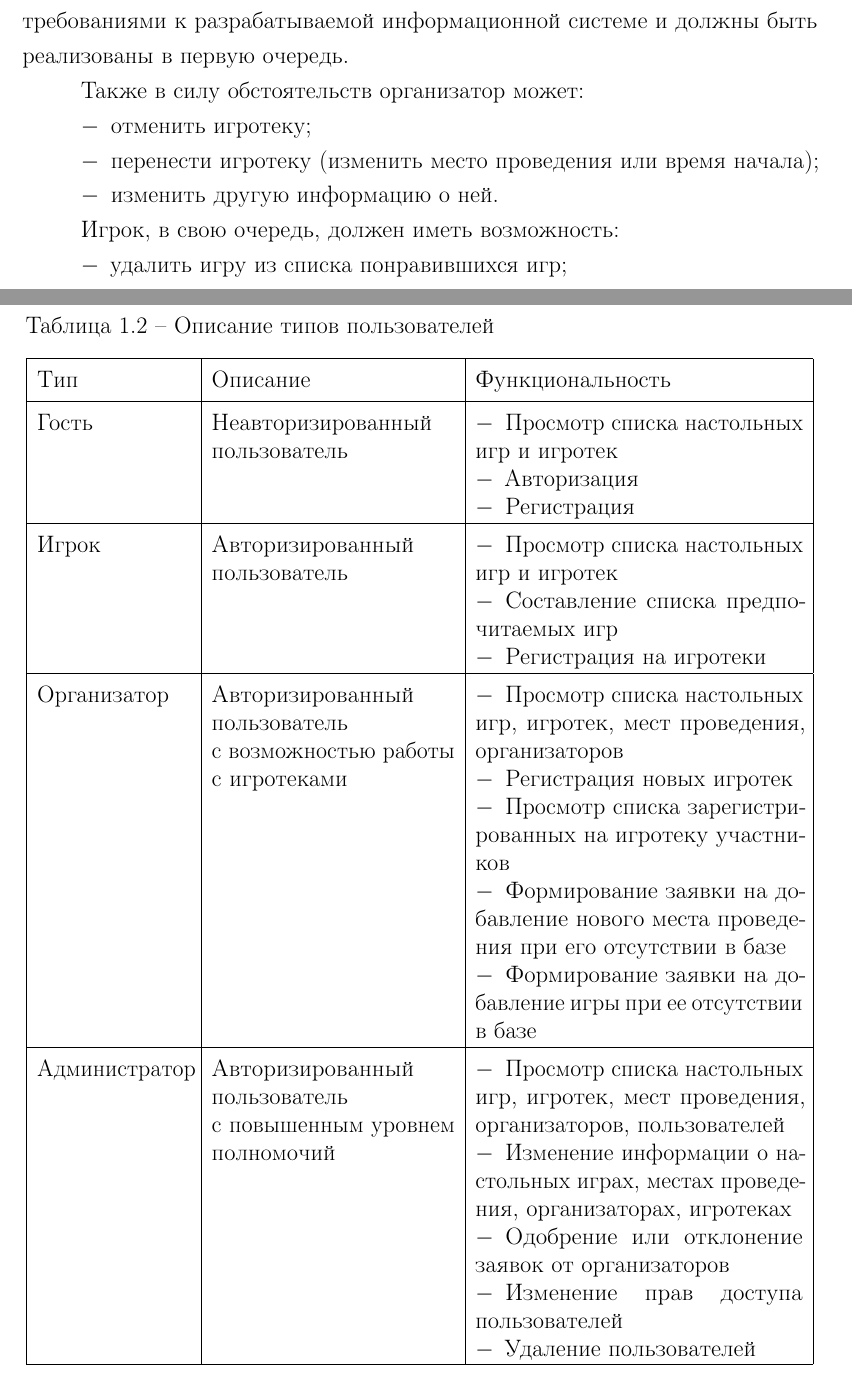
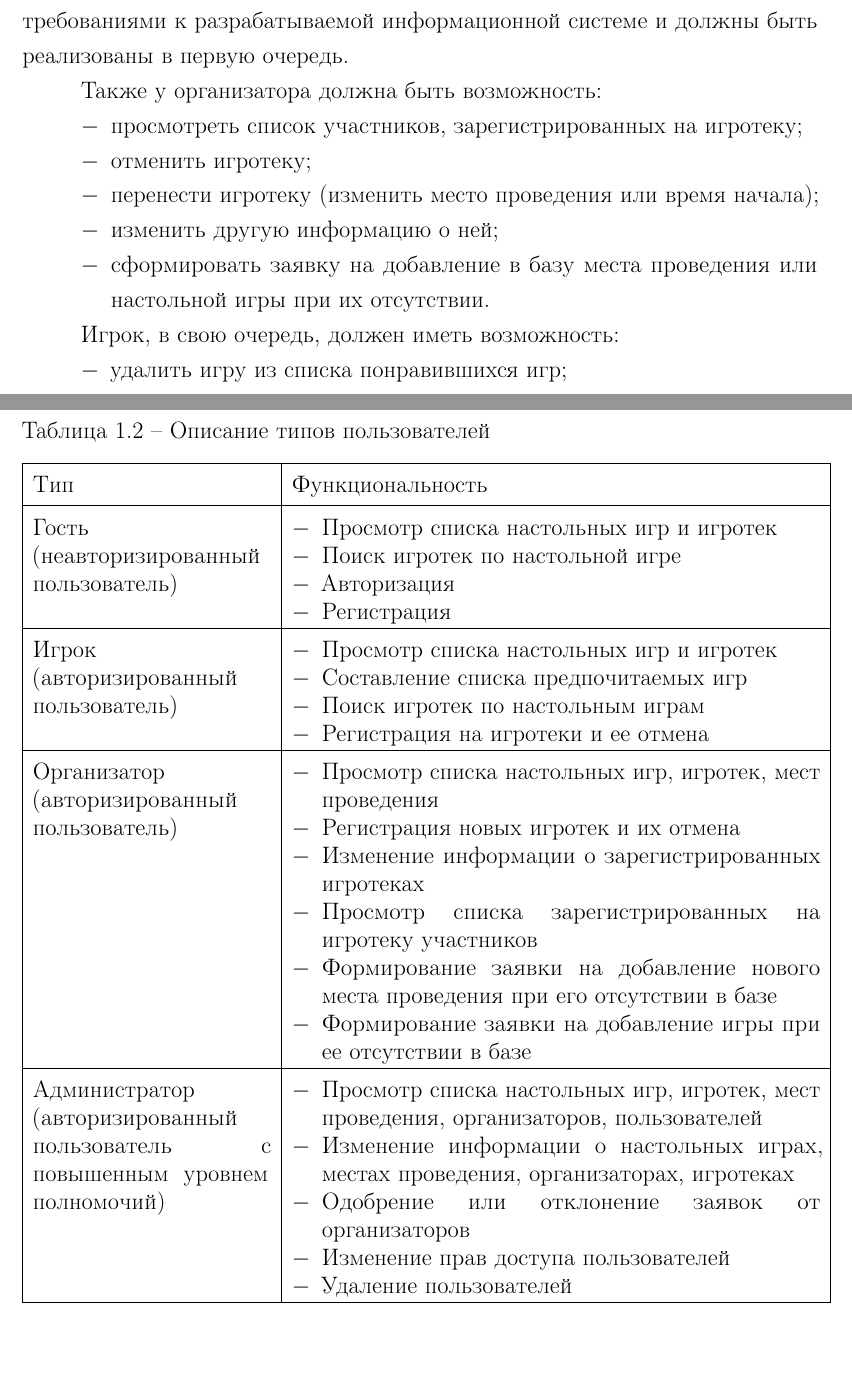
Before and after one commit to MyMiDiII/bmstu-board-games, a LaTeX document (docs/tex/report.tex, which reads docs/tex/04-analytical.tex, docs/tex/preamble.inc.tex): two parts of pages 7 and 9 of 15, joined at a grey line, cut so that both start at the same text. Compiled offline with pdfLaTeX; a LaTeX package or settings file that is missing is left out.

Commit message:
FIX: list style; END: users types description

```diff
--- a/docs/tex/04-analytical.tex
+++ b/docs/tex/04-analytical.tex
@@ -128,11 +128,14 @@ Board Game Halv --- новостной сайт о мире настолок. С
 к разрабатываемой информационной системе и должны быть реализованы в первую
 очередь.
 
-Также в силу обстоятельств организатор может:
+Также у организатора должна быть возможность:
 \begin{itemize}
+    \item просмотреть список участников, зарегистрированных на игротеку;
     \item отменить игротеку;
     \item перенести игротеку (изменить место проведения или время начала);
-    \item изменить другую информацию о ней.
+    \item изменить другую информацию о ней;
+    \item сформировать заявку на добавление в базу места проведения или
+        настольной игры при их отсутствии.
 \end{itemize}
 
 Игрок, в свою очередь, должен иметь возможность:
@@ -354,55 +358,58 @@ Board Game Halv --- новостной сайт о мире настолок. С
                       singlelinecheck=off}
         \caption{\label{tab:02}Описание типов пользователей}
         \renewcommand{\arraystretch}{1.5}
-        \begin{tabular}{|p{3.3cm}|p{5.2cm}|p{7cm}|}
+        \begin{tabular}{|p{5.1cm}|p{11.3cm}|}
             \hline
-            \bfseries Тип & \bfseries Описание &
+            \bfseries Тип &
             \bfseries Функциональность\\
             \hline
-            Гость & Неавторизированный\par пользователь
+            Гость \par (неавторизированный пользователь)
                   & \begin{minipage}[t]{\linewidth}
                       \begin{itemize}[nosep,after=\strut]
                         \item Просмотр списка настольных игр и игротек
+                        \item Поиск игротек по настольной игре
                         \item Авторизация
                         \item Регистрация
                       \end{itemize}
                   \end{minipage}\\
             \hline
-            Игрок & Авторизированный пользователь
+            Игрок \par (авторизированный пользователь)
                   & \begin{minipage}[t]{\linewidth}
                       \begin{itemize}[nosep,after=\strut]
                           \item Просмотр списка настольных игр и игротек
                           \item Составление списка предпочитаемых игр
-                          \item Регистрация на игротеки
+                          \item Поиск игротек по настольным играм
+                          \item Регистрация на игротеки и ее отмена
                       \end{itemize}
                   \end{minipage}\\
             \hline
-            Организатор & Авторизированный пользователь\par
-                          с возможностью работы с игротеками
+            Организатор \par (авторизированный пользователь)
                   & \begin{minipage}[t]{\linewidth}
                       \begin{itemize}[nosep,after=\strut]
                           \item Просмотр списка настольных игр, игротек, мест
-                        проведения, организаторов\
-                          \item Регистрация новых игротек
-                          \item Просмотр списка зарегистрированных на игротеку
-                        участников
-                          \item Формирование заявки на добавление нового места
-                        проведения при его отсутствии в базе
+                        проведения
+                          \item Регистрация новых игротек и их отмена
+                          \item Изменение информации о зарегистрированных
+                              игротеках
+                          \item Просмотр списка зарегистрированных на
+                              \mbox{игротеку} участников
+                          \item Формирование заявки на добавление нового
+                              \mbox{места} проведения при его отсутствии в базе
                           \item Формирование заявки на добавление игры при ее
                         отсутствии в базе
                       \end{itemize}
                   \end{minipage}\\
             \hline
-            Администратор & Авторизированный пользователь\par
-                            с повышенным уровнем полномочий
+            Администратор \par (авторизированный пользователь
+                    с \mbox{повышенным~~уровнем} полномочий)
                   & \begin{minipage}[t]{\linewidth}
                       \begin{itemize}[nosep,after=\strut]
                           \item Просмотр списка настольных игр, игротек, мест
                         проведения, организаторов, пользователей
-                          \item Изменение информации о настольных играх, местах
+                    \item Изменение информации о настольных играх, \mbox{местах}
                         проведения, организаторах, игротеках
                           \item Одобрение или отклонение заявок от
-                        организаторов
+                              \mbox{организаторов}
                           \item Изменение прав доступа пользователей
                           \item Удаление пользователей
                       \end{itemize}
--- a/docs/tex/preamble.inc.tex
+++ b/docs/tex/preamble.inc.tex
@@ -65,9 +65,9 @@
 \usepackage{enumitem}
 \renewcommand{\labelitemi}{$-$}
 % вторые и след строки выровнены по первой
-%\setlist{labelindent=\parindent, leftmargin=*}
+\setlist{nosep, labelindent=\parindent, leftmargin=*}
 % вторые и след строки выровнены по левому краю
-\setlist{nosep, leftmargin=\parindent, wide}
+%\setlist{nosep, leftmargin=\parindent, wide}
 \usepackage{multicol}
 %
 % Comments
```
Also changed, not shown: docs/pdf/report.pdf, docs/tex/04-analytical.tex (27 more changed lines).
